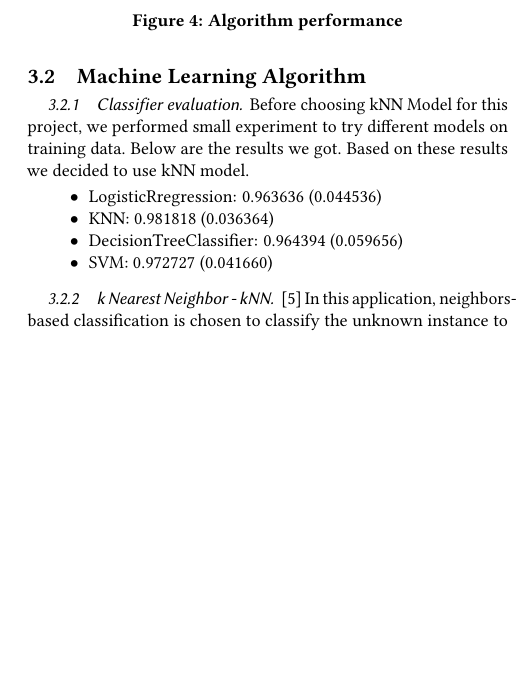
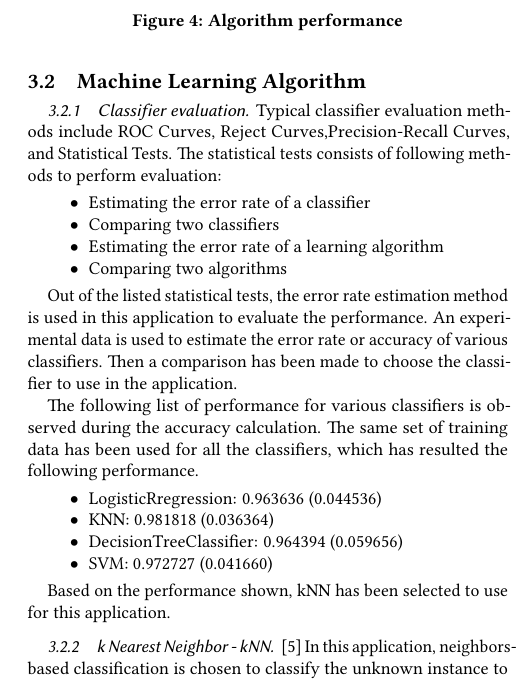
Before and after one commit to bigdata-i523/hid337, a LaTeX paper (project/report.tex): part of one column of page 4 of 6 before the commit and part of one column of page 4 of 7 after it, cut so that both start at the same text, the shorter picture padded with empty space. Compiled offline with pdfLaTeX.

Commit message:
Update report.tex

```diff
--- a/project/report.tex
+++ b/project/report.tex
@@ -148,7 +149,17 @@ The following database design architecture followed for Sensor Data Gen module:
 
 \subsection{Machine Learning Algorithm}
 \subsubsection{Classifier evaluation}
-Before choosing kNN Model for this project, we performed small experiment to try different models on training data. Below are the results we got. Based on these results we decided to use kNN model.
+Typical classifier evaluation methods include ROC Curves, Reject Curves,Precision-Recall Curves, and Statistical Tests. The statistical tests consists of following methods to perform evaluation:
+\begin{itemize}
+    \item Estimating the error rate of a classifier
+    \item Comparing two classifiers
+    \item Estimating the error rate of a learning algorithm
+    \item Comparing two algorithms
+\end{itemize}
+
+Out of the listed statistical tests, the error rate estimation method is used in this application to evaluate the performance. An experimental data is used to estimate the error rate or accuracy of various classifiers. Then a comparison has been made to choose the classifier to use in the application.
+
+The following list of performance for various classifiers is observed during the accuracy calculation. The same set of training data has been used for all the classifiers, which has resulted the following performance.
 \begin{itemize}
 \item LogisticRregression: 0.963636 (0.044536)
 \item KNN: 0.981818 (0.036364)
@@ -156,4 +167,6 @@ Before choosing kNN Model for this project, we performed small experiment to try
 \item SVM: 0.972727 (0.041660)
 \end{itemize}
 
+Based on the performance shown, kNN has been selected to use for this application.
+
 \begin{figure}
```
Also changed, not shown: project/report.tex (6 more changed lines).
